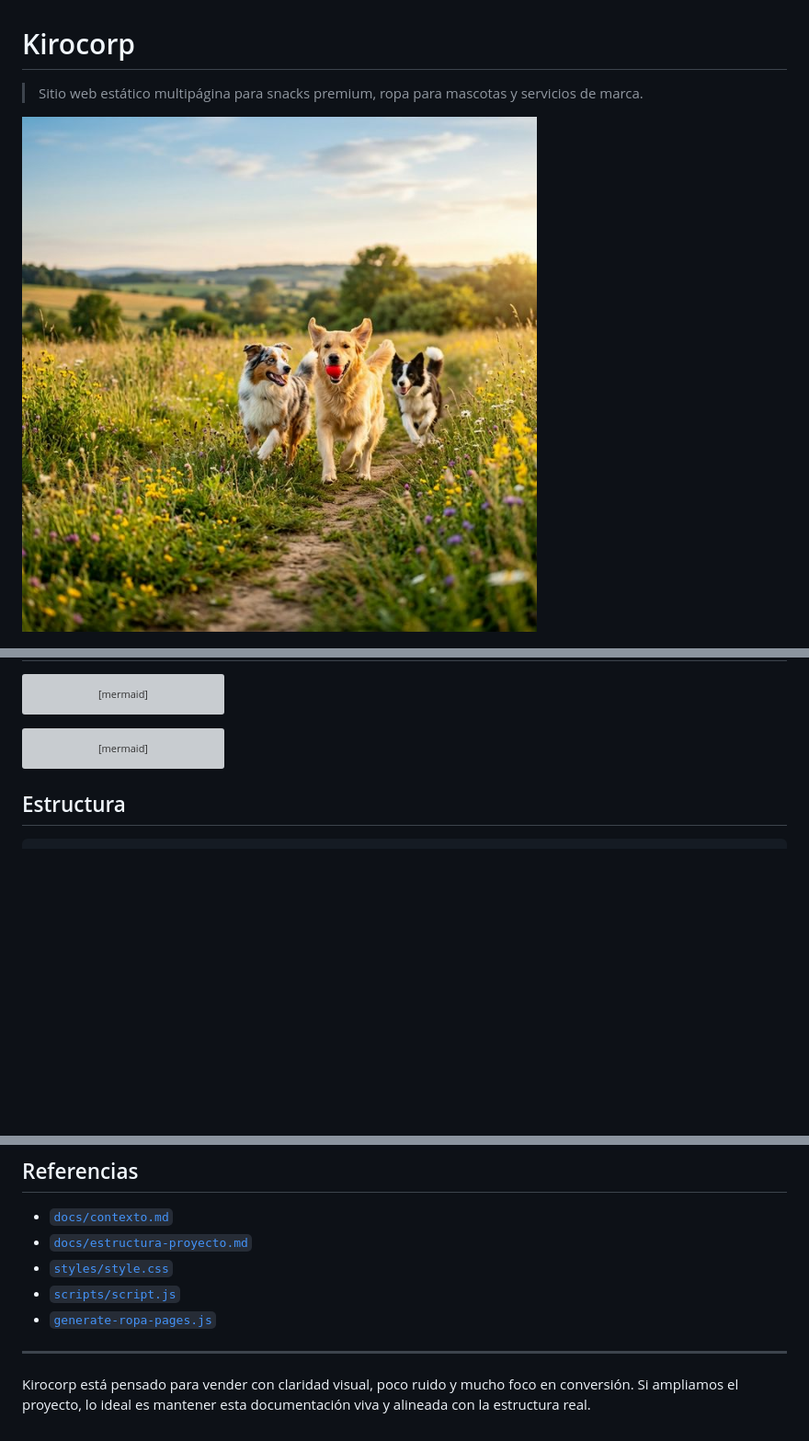
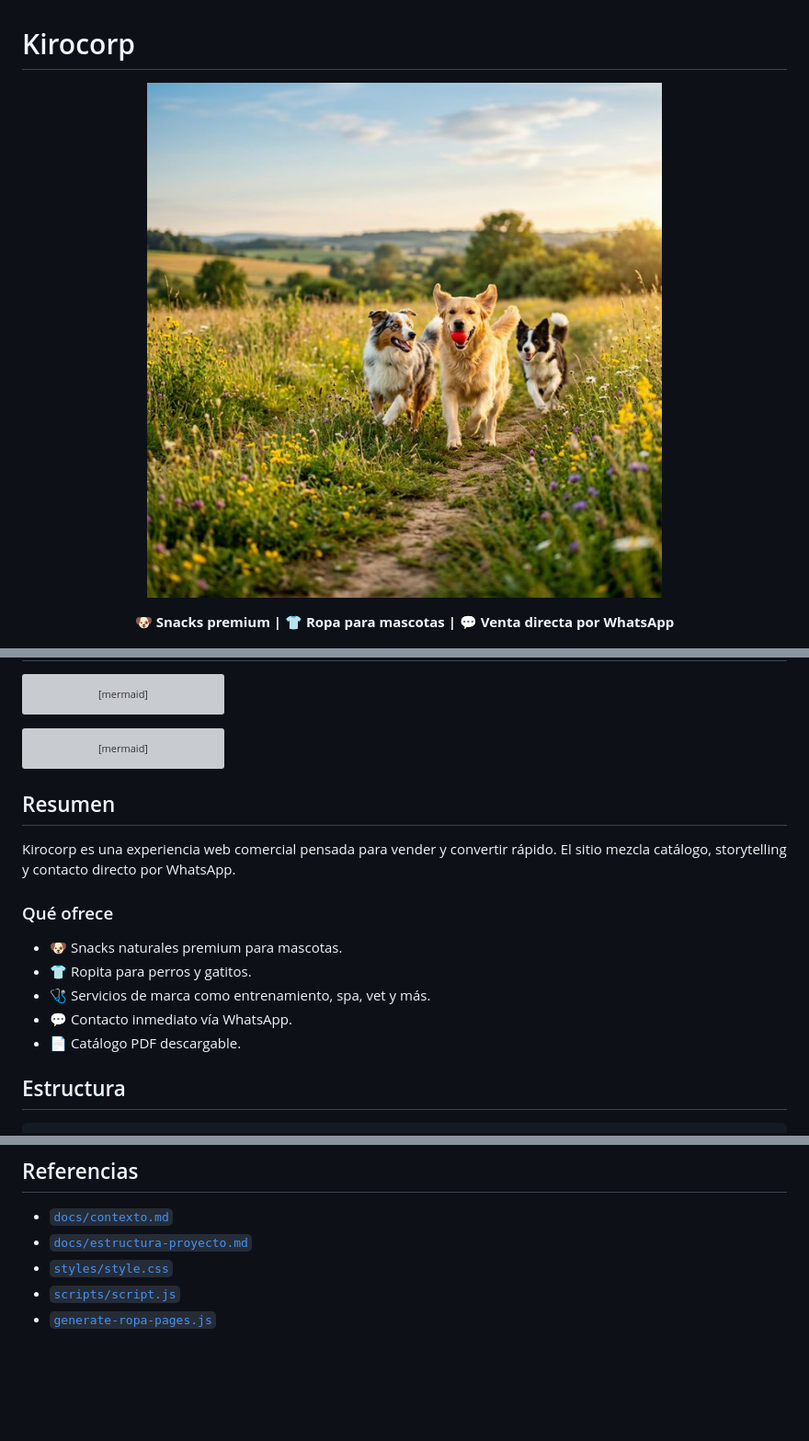
Before and after one commit to Alessander9/kironuevo, a Markdown page: README.md, 3 parts joined by grey strips. Shown at 92% size. GitHub-like rendering; blank space fills up the shorter version; grey boxes are pictures that could not be loaded.

Commit message:
docs: improve README cover

````diff
--- a/README.md
+++ b/README.md
@@ -1,6 +1,10 @@
 # Kirocorp
 
-> Sitio web estático multipágina para snacks premium, ropa para mascotas y servicios de marca.
+<p align="center">
+  <img src="./assets/img/kiroheader.jpg" alt="Kirocorp portada" width="100%">
+</p>
 
-![Kirocorp Banner](./assets/img/kiroheader.jpg)
+<p align="center">
+  <strong>🐶 Snacks premium | 👕 Ropa para mascotas | 💬 Venta directa por WhatsApp</strong>
+</p>
 
@@ -83,6 +108,18 @@ sequenceDiagram
   S->>W: Abre enlace wa.me con texto listo
   W-->>U: Chat preparado para enviar
 ```
+
+## Resumen
+
+Kirocorp es una experiencia web comercial pensada para vender y convertir rápido. El sitio mezcla catálogo, storytelling y contacto directo por WhatsApp.
+
+### Qué ofrece
+
+- 🐶 Snacks naturales premium para mascotas.
+- 👕 Ropita para perros y gatitos.
+- 🩺 Servicios de marca como entrenamiento, spa, vet y más.
+- 💬 Contacto inmediato vía WhatsApp.
+- 📄 Catálogo PDF descargable.
 
 ## Estructura
 
@@ -247,8 +285,3 @@ Conviene revisar siempre:
 - [`styles/style.css`](./styles/style.css)
 - [`scripts/script.js`](./scripts/script.js)
 - [`generate-ropa-pages.js`](./generate-ropa-pages.js)
-
----
-
-Kirocorp está pensado para vender con claridad visual, poco ruido y mucho foco en conversión.
-Si ampliamos el proyecto, lo ideal es mantener esta documentación viva y alineada con la estructura real.
````
Also changed, not shown: other parts of README.md (+49 -27 lines).
